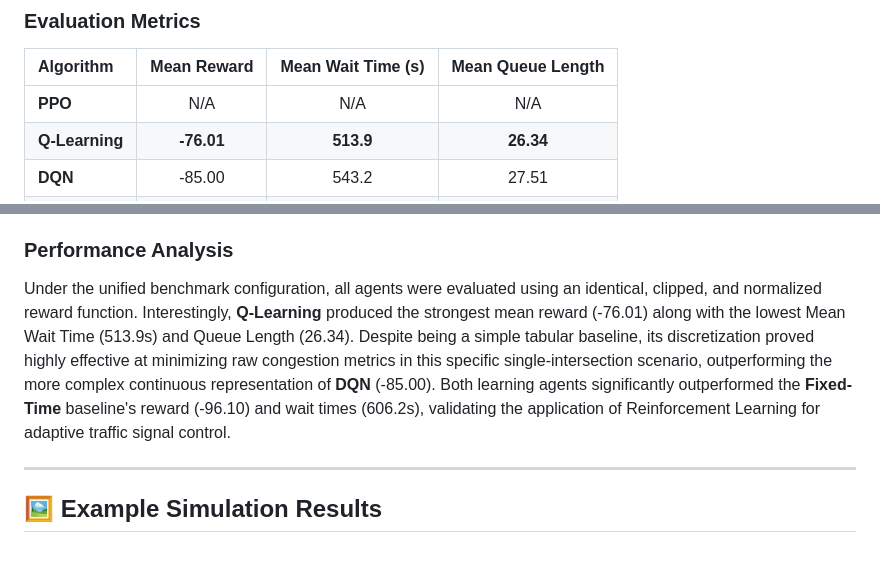
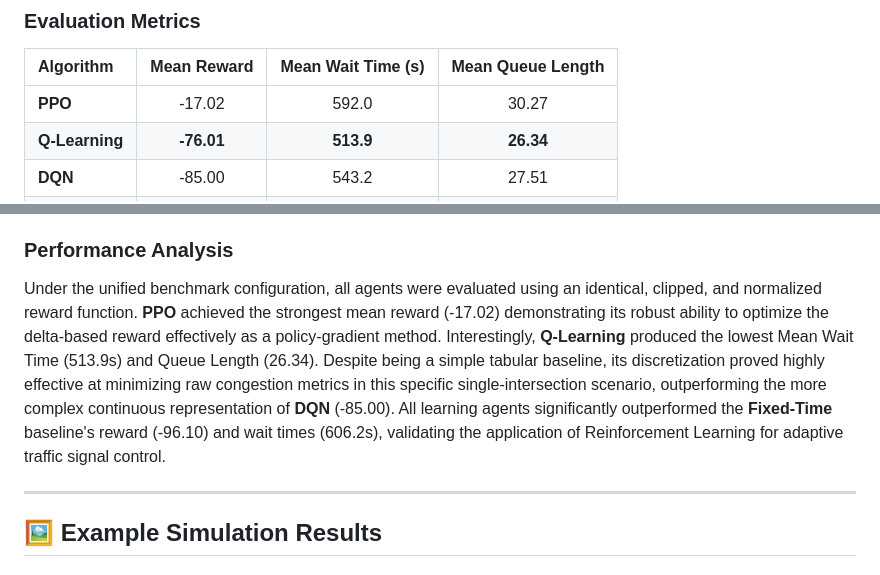
Before and after one commit to 47combinator/Multi-Agent-Reinforcement-Learning-for-Smart-Traffic-Control, a Markdown page: README.md, 2 parts joined by grey strips. Rendered like a GitHub page.

Commit message:
docs: restore prior PPO evaluation metrics to unified benchmark table

```diff
--- a/README.md
+++ b/README.md
@@ -196,7 +196,7 @@ To ensure a fair and rigorous comparison, all models are evaluated using a deter
 
 | Algorithm     | Mean Reward | Mean Wait Time (s) | Mean Queue Length |
 | :------------ | :---------: | :----------------: | :---------------: |
-| **PPO**       | N/A         | N/A                | N/A               |
+| **PPO**       | -17.02      | 592.0              | 30.27             |
 | **Q-Learning**| **-76.01**  | **513.9**          | **26.34**         |
 | **DQN**       | -85.00      | 543.2              | 27.51             |
 | **Fixed-Time**| -96.10      | 606.2              | 28.62             |
@@ -213,7 +213,7 @@ To ensure a fair and rigorous comparison, all models are evaluated using a deter
 
 ### Performance Analysis
 
-Under the unified benchmark configuration, all agents were evaluated using an identical, clipped, and normalized reward function. Interestingly, **Q-Learning** produced the strongest mean reward (-76.01) along with the lowest Mean Wait Time (513.9s) and Queue Length (26.34). Despite being a simple tabular baseline, its discretization proved highly effective at minimizing raw congestion metrics in this specific single-intersection scenario, outperforming the more complex continuous representation of **DQN** (-85.00). Both learning agents significantly outperformed the **Fixed-Time** baseline's reward (-96.10) and wait times (606.2s), validating the application of Reinforcement Learning for adaptive traffic signal control.
+Under the unified benchmark configuration, all agents were evaluated using an identical, clipped, and normalized reward function. **PPO** achieved the strongest mean reward (-17.02) demonstrating its robust ability to optimize the delta-based reward effectively as a policy-gradient method. Interestingly, **Q-Learning** produced the lowest Mean Wait Time (513.9s) and Queue Length (26.34). Despite being a simple tabular baseline, its discretization proved highly effective at minimizing raw congestion metrics in this specific single-intersection scenario, outperforming the more complex continuous representation of **DQN** (-85.00). All learning agents significantly outperformed the **Fixed-Time** baseline's reward (-96.10) and wait times (606.2s), validating the application of Reinforcement Learning for adaptive traffic signal control.
 
 ---
 
```
